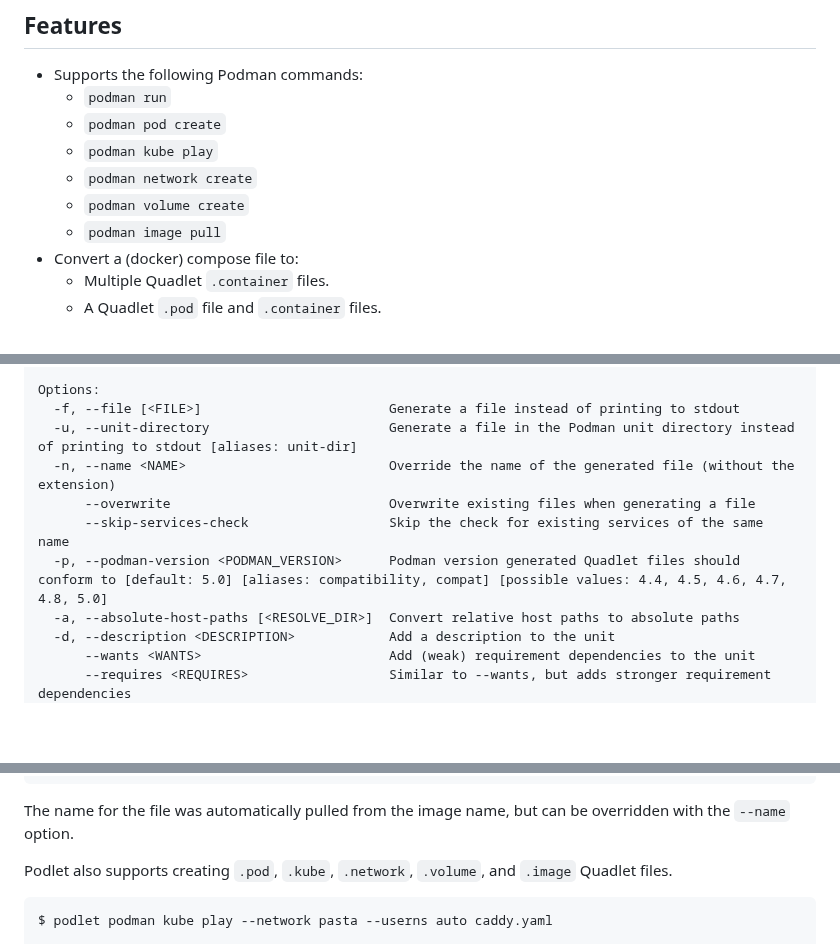
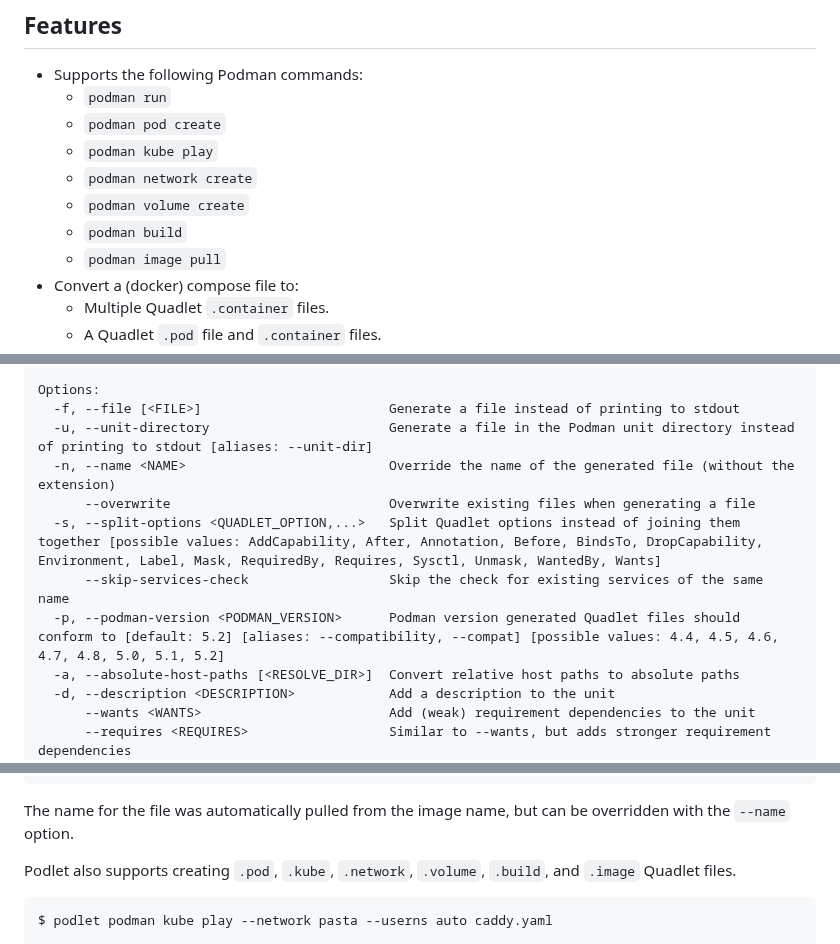
Before and after one commit to containers/podlet, a Markdown page: README.md, 3 parts joined by grey strips. GitHub-like rendering; blank space fills up the shorter version.

Commit message:
docs(readme): update demo, features, and usage
Signed-off-by: Paul Nettleton <k9@k9withabone.dev>

````diff
--- a/README.md
+++ b/README.md
@@ -17,6 +17,7 @@ Demo created with [autocast](https://github.com/k9withabone/autocast). You can a
     - `podman kube play`
     - `podman network create`
     - `podman volume create`
+    - `podman build`
     - `podman image pull`
 - Convert a (docker) compose file to:
     - Multiple Quadlet `.container` files.
@@ -63,11 +64,12 @@ Commands:
 
 Options:
   -f, --file [<FILE>]                        Generate a file instead of printing to stdout
-  -u, --unit-directory                       Generate a file in the Podman unit directory instead of printing to stdout [aliases: unit-dir]
+  -u, --unit-directory                       Generate a file in the Podman unit directory instead of printing to stdout [aliases: --unit-dir]
   -n, --name <NAME>                          Override the name of the generated file (without the extension)
       --overwrite                            Overwrite existing files when generating a file
+  -s, --split-options <QUADLET_OPTION,...>   Split Quadlet options instead of joining them together [possible values: AddCapability, After, Annotation, Before, BindsTo, DropCapability, Environment, Label, Mask, RequiredBy, Requires, Sysctl, Unmask, WantedBy, Wants]
       --skip-services-check                  Skip the check for existing services of the same name
-  -p, --podman-version <PODMAN_VERSION>      Podman version generated Quadlet files should conform to [default: 5.0] [aliases: compatibility, compat] [possible values: 4.4, 4.5, 4.6, 4.7, 4.8, 5.0]
+  -p, --podman-version <PODMAN_VERSION>      Podman version generated Quadlet files should conform to [default: 5.2] [aliases: --compatibility, --compat] [possible values: 4.4, 4.5, 4.6, 4.7, 4.8, 5.0, 5.1, 5.2]
   -a, --absolute-host-paths [<RESOLVE_DIR>]  Convert relative host paths to absolute paths
   -d, --description <DESCRIPTION>            Add a description to the unit
       --wants <WANTS>                        Add (weak) requirement dependencies to the unit
@@ -179,7 +182,7 @@ WantedBy=default.target
 
 The name for the file was automatically pulled from the image name, but can be overridden with the `--name` option.
 
-Podlet also supports creating `.pod`, `.kube`, `.network`, `.volume`, and `.image` Quadlet files.
+Podlet also supports creating `.pod`, `.kube`, `.network`, `.volume`, `.build`, and `.image` Quadlet files.
 
 ```
 $ podlet podman kube play --network pasta --userns auto caddy.yaml
````
Also changed, not shown: other parts of README.md (+5 -5 lines), demo.gif, 1 other file.
